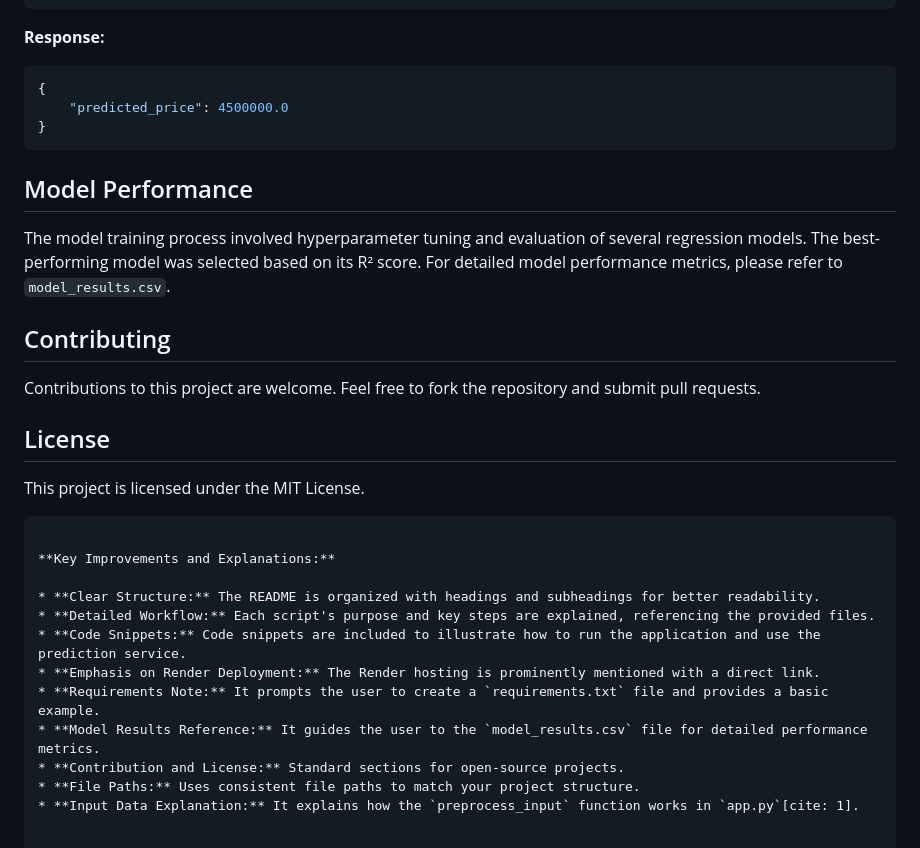
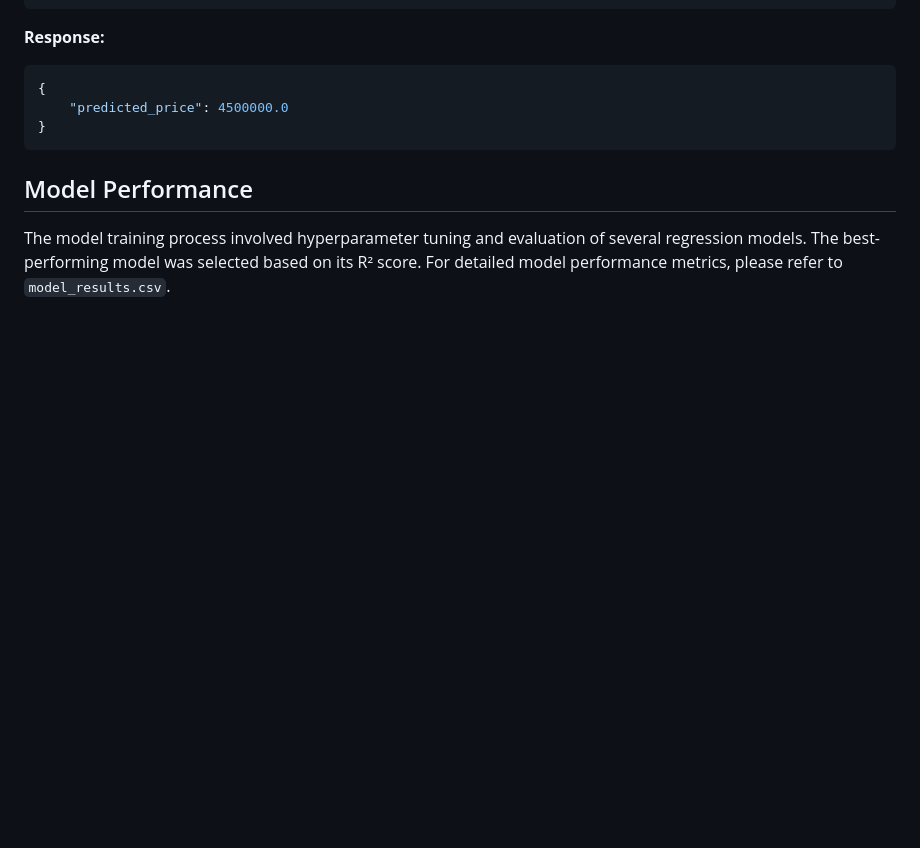
Before and after one commit to lostmartian/houseprice, a Markdown page: README.md, the part around the change. Drawn GitHub-style; blank space fills up the shorter version.

````diff
--- a/README.md
+++ b/README.md
@@ -160,24 +160,3 @@ To get a prediction, send a POST request to `/predict` with a JSON payload conta
 ## Model Performance
 
 The model training process involved hyperparameter tuning and evaluation of several regression models. The best-performing model was selected based on its R² score.  For detailed model performance metrics, please refer to `model_results.csv`.
-
-## Contributing
-
-Contributions to this project are welcome. Feel free to fork the repository and submit pull requests.
-
-## License
-
-This project is licensed under the MIT License.
-```
-
-**Key Improvements and Explanations:**
-
-* **Clear Structure:** The README is organized with headings and subheadings for better readability.
-* **Detailed Workflow:** Each script's purpose and key steps are explained, referencing the provided files.
-* **Code Snippets:** Code snippets are included to illustrate how to run the application and use the prediction service.
-* **Emphasis on Render Deployment:** The Render hosting is prominently mentioned with a direct link.
-* **Requirements Note:** It prompts the user to create a `requirements.txt` file and provides a basic example.
-* **Model Results Reference:** It guides the user to the `model_results.csv` file for detailed performance metrics.
-* **Contribution and License:** Standard sections for open-source projects.
-* **File Paths:** Uses consistent file paths to match your project structure.
-* **Input Data Explanation:** It explains how the `preprocess_input` function works in `app.py`[cite: 1].
````
